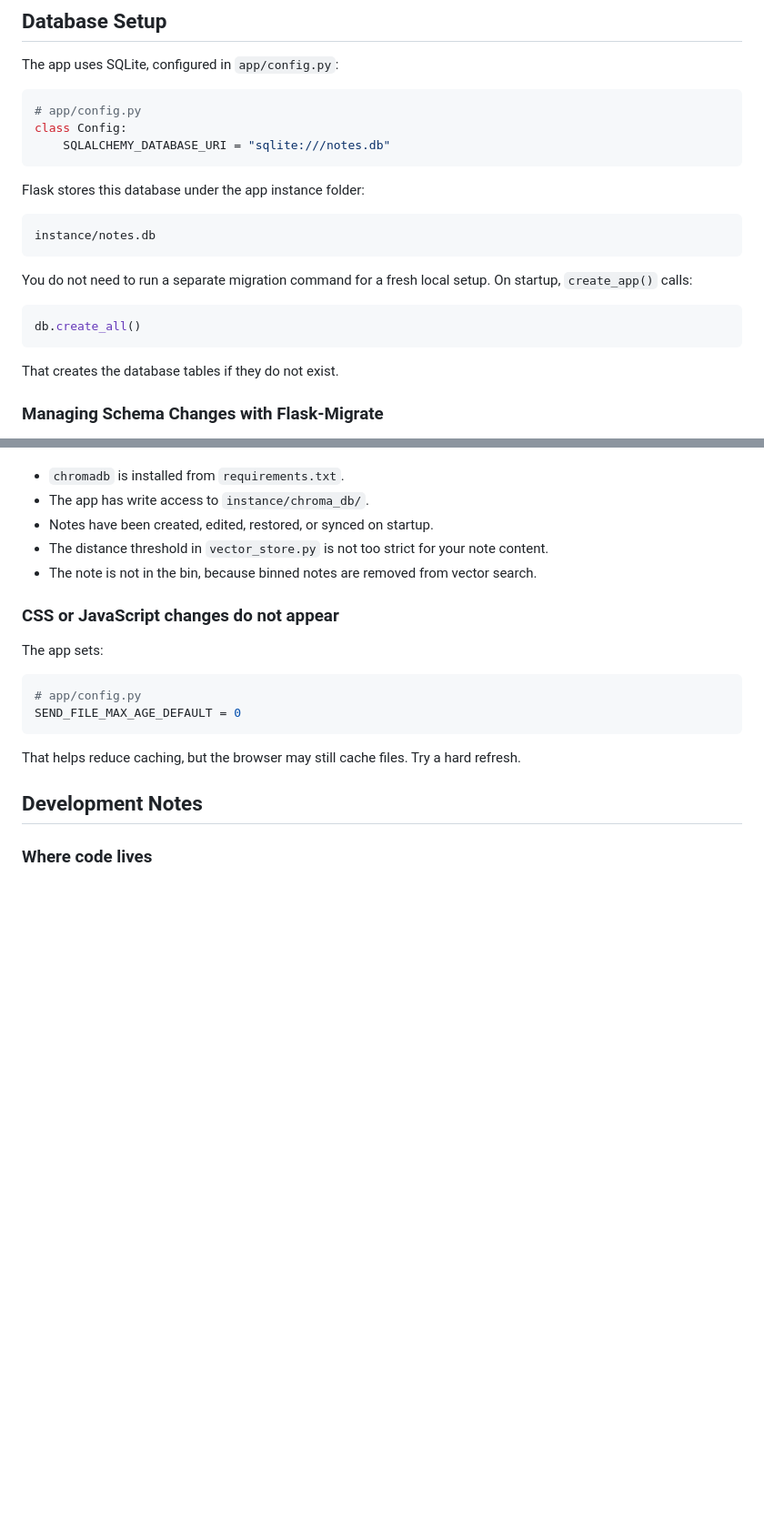
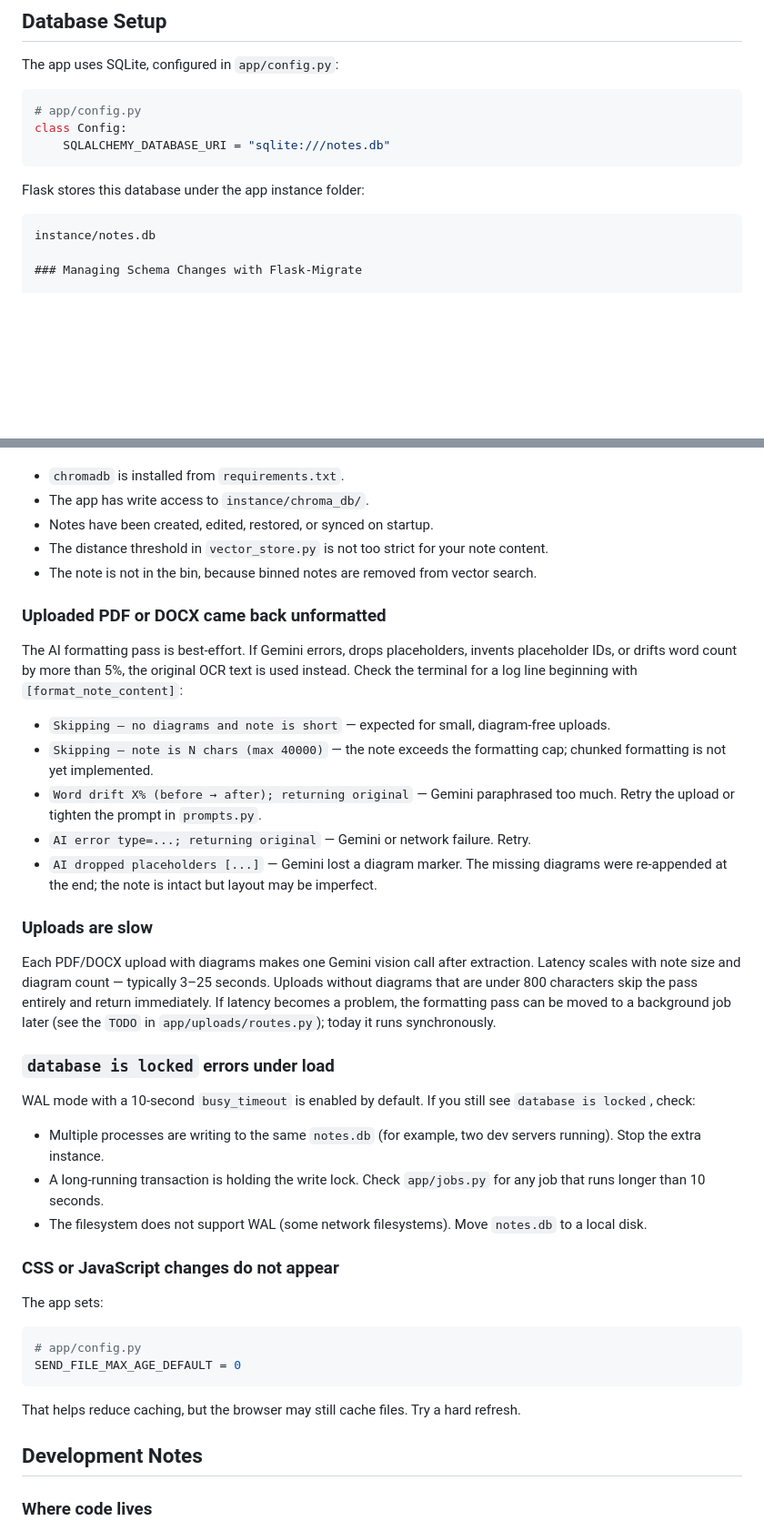
Before and after one commit to Naveebpk123/nvlearn, a Markdown page: README.md, 2 parts joined by grey strips. Shown at 91% size. Rendered like a GitHub page; blank space fills up the shorter version.

````diff
--- a/README.md
+++ b/README.md
@@ -390,20 +394,10 @@ The app uses SQLite, configured in `app/config.py`:
 class Config:
     SQLALCHEMY_DATABASE_URI = "sqlite:///notes.db"
 ```
-
 Flask stores this database under the app instance folder:
 
 ```text
 instance/notes.db
-```
-
-You do not need to run a separate migration command for a fresh local setup. On startup, `create_app()` calls:
-
-```python
-db.create_all()
-```
-
-That creates the database tables if they do not exist.
 
 ### Managing Schema Changes with Flask-Migrate
 
@@ -699,6 +724,28 @@ Check:
 - The distance threshold in `vector_store.py` is not too strict for your note content.
 - The note is not in the bin, because binned notes are removed from vector search.
 
+### Uploaded PDF or DOCX came back unformatted
+
+The AI formatting pass is best-effort. If Gemini errors, drops placeholders, invents placeholder IDs, or drifts word count by more than 5%, the original OCR text is used instead. Check the terminal for a log line beginning with `[format_note_content]`:
+
+- `Skipping — no diagrams and note is short` — expected for small, diagram-free uploads.
+- `Skipping — note is N chars (max 40000)` — the note exceeds the formatting cap; chunked formatting is not yet implemented.
+- `Word drift X% (before → after); returning original` — Gemini paraphrased too much. Retry the upload or tighten the prompt in `prompts.py`.
+- `AI error type=...; returning original` — Gemini or network failure. Retry.
+- `AI dropped placeholders [...]` — Gemini lost a diagram marker. The missing diagrams were re-appended at the end; the note is intact but layout may be imperfect.
+
+### Uploads are slow
+
+Each PDF/DOCX upload with diagrams makes one Gemini vision call after extraction. Latency scales with note size and diagram count — typically 3–25 seconds. Uploads without diagrams that are under 800 characters skip the pass entirely and return immediately. If latency becomes a problem, the formatting pass can be moved to a background job later (see the `TODO` in `app/uploads/routes.py`); today it runs synchronously.
+
+### `database is locked` errors under load
+
+WAL mode with a 10-second `busy_timeout` is enabled by default. If you still see `database is locked`, check:
+
+- Multiple processes are writing to the same `notes.db` (for example, two dev servers running). Stop the extra instance.
+- A long-running transaction is holding the write lock. Check `app/jobs.py` for any job that runs longer than 10 seconds.
+- The filesystem does not support WAL (some network filesystems). Move `notes.db` to a local disk.
+
 ### CSS or JavaScript changes do not appear
 
 The app sets:
````
Also changed, not shown: other parts of README.md (+37 -2 lines).
